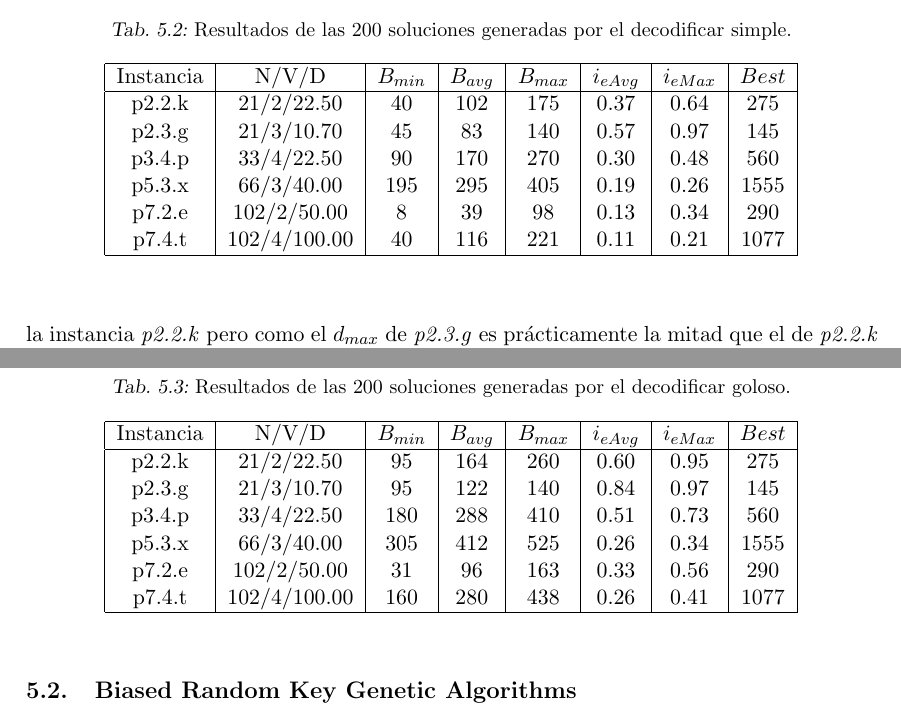
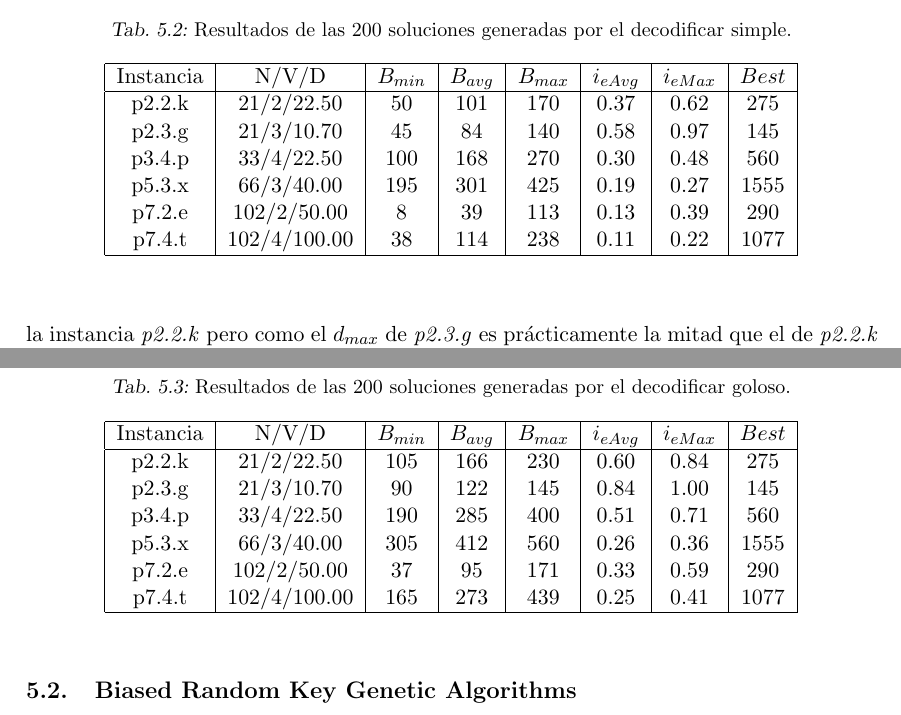
Before and after one commit to Aleitox/TopBrkga, a LaTeX thesis (TesisPaper/Latex/tesis.tex, which reads TesisPaper/Latex/brkgaTop.tex): two parts of pages 25 and 28 of 72, joined at a grey line, cut so that both start at the same text. Compiled offline with pdfLaTeX.

Commit message:
* correccion jurado  * se utilizaron las mismas 200 random keys para el deco simple y goloso

```diff
--- a/TesisPaper/Latex/brkgaTop.tex
+++ b/TesisPaper/Latex/brkgaTop.tex
@@ -178,12 +178,12 @@ Una vez que terminé de implementar el decodificador simple, analicé el rendimi
 \hline
 Instancia & N/V/D & $B_{min}$ & $B_{avg}$ & $B_{max}$ & $i_{eAvg}$ & $i_{eMax}$ & $Best$ \\
 \hline
-p2.2.k & 21/2/22.50 & 40 & 102 & 175 & 0.37 & 0.64 & 275 \\
-p2.3.g & 21/3/10.70 & 45 & 83 & 140 & 0.57 & 0.97 & 145 \\
-p3.4.p & 33/4/22.50 & 90 & 170 & 270 & 0.30 & 0.48 & 560 \\
-p5.3.x & 66/3/40.00 & 195 & 295 & 405 & 0.19 & 0.26 & 1555 \\
-p7.2.e & 102/2/50.00 & 8 & 39 & 98 & 0.13 & 0.34 & 290 \\
-p7.4.t & 102/4/100.00 & 40 & 116 & 221 & 0.11 & 0.21 & 1077 \\
+p2.2.k & 21/2/22.50 & 50 & 101 & 170 & 0.37 & 0.62 & 275 \\
+p2.3.g & 21/3/10.70 & 45 & 84 & 140 & 0.58 & 0.97 & 145 \\
+p3.4.p & 33/4/22.50 & 100 & 168 & 270 & 0.30 & 0.48 & 560 \\
+p5.3.x & 66/3/40.00 & 195 & 301 & 425 & 0.19 & 0.27 & 1555 \\
+p7.2.e & 102/2/50.00 & 8 & 39 & 113 & 0.13 & 0.39 & 290 \\
+p7.4.t & 102/4/100.00 & 38 & 114 & 238 & 0.11 & 0.22 & 1077 \\
 \hline
 \end{tabular}
 \end{center}
@@ -289,12 +289,12 @@ Le hice un análisis de rendimiento al decodificador goloso del mismo modo que l
 \hline
 Instancia & N/V/D & $B_{min}$ & $B_{avg}$ & $B_{max}$ & $i_{eAvg}$ & $i_{eMax}$ & $Best$ \\
 \hline
-p2.2.k & 21/2/22.50 & 95 & 164 & 260 & 0.60 & 0.95 & 275 \\
-p2.3.g & 21/3/10.70 & 95 & 122 & 140 & 0.84 & 0.97 & 145 \\
-p3.4.p & 33/4/22.50 & 180 & 288 & 410 & 0.51 & 0.73 & 560 \\
-p5.3.x & 66/3/40.00 & 305 & 412 & 525 & 0.26 & 0.34 & 1555 \\
-p7.2.e & 102/2/50.00 & 31 & 96 & 163 & 0.33 & 0.56 & 290 \\
-p7.4.t & 102/4/100.00 & 160 & 280 & 438 & 0.26 & 0.41 & 1077 \\
+p2.2.k & 21/2/22.50 & 105 & 166 & 230 & 0.60 & 0.84 & 275 \\
+p2.3.g & 21/3/10.70 & 90 & 122 & 145 & 0.84 & 1.00 & 145 \\
+p3.4.p & 33/4/22.50 & 190 & 285 & 400 & 0.51 & 0.71 & 560 \\
+p5.3.x & 66/3/40.00 & 305 & 412 & 560 & 0.26 & 0.36 & 1555 \\
+p7.2.e & 102/2/50.00 & 37 & 95 & 171 & 0.33 & 0.59 & 290 \\
+p7.4.t & 102/4/100.00 & 165 & 273 & 439 & 0.25 & 0.41 & 1077 \\
 \hline
 \end{tabular}
 \end{center}
```
Also changed, not shown: TesisPaper/Latex/tesis.pdf, 1 other file.
